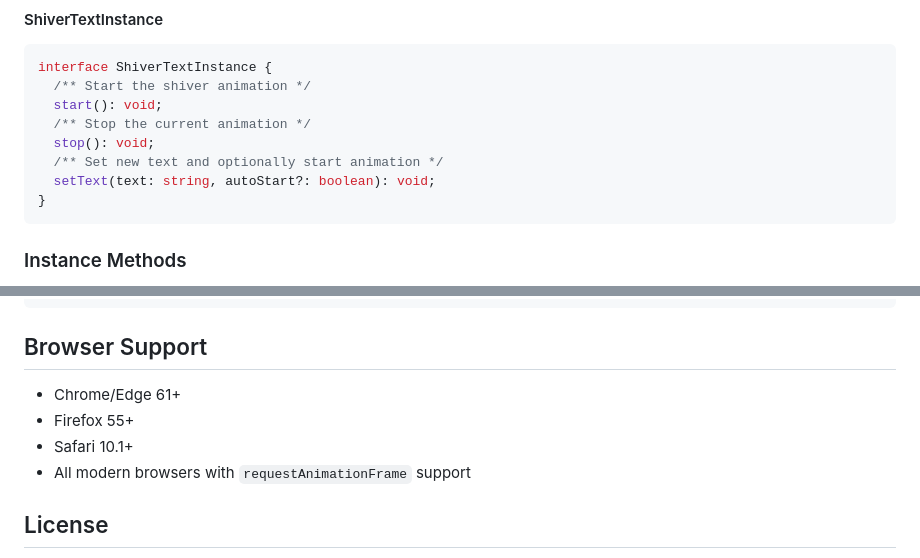
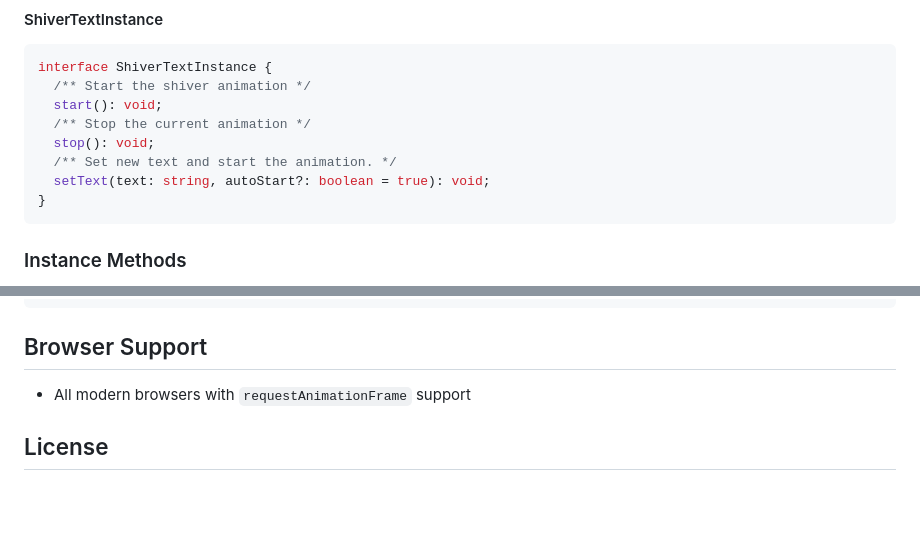
Before and after one commit to gusleindecker/shiver-text, a Markdown page: README.md, 2 parts joined by grey strips. GitHub-like rendering; blank space fills up the shorter version.

````diff
--- a/README.md
+++ b/README.md
@@ -129,8 +119,8 @@ interface ShiverTextInstance {
   start(): void;
   /** Stop the current animation */
   stop(): void;
-  /** Set new text and optionally start animation */
-  setText(text: string, autoStart?: boolean): void;
+  /** Set new text and start the animation. */
+  setText(text: string, autoStart?: boolean = true): void;
 }
 ```
 
@@ -211,9 +201,6 @@ onMounted(() => {
 
 ## Browser Support
 
-- Chrome/Edge 61+
-- Firefox 55+
-- Safari 10.1+
 - All modern browsers with `requestAnimationFrame` support
 
 ## License
````
Also changed, not shown: other parts of README.md (+21 -31 lines), shiver-text.gif (added), 1 other file.
